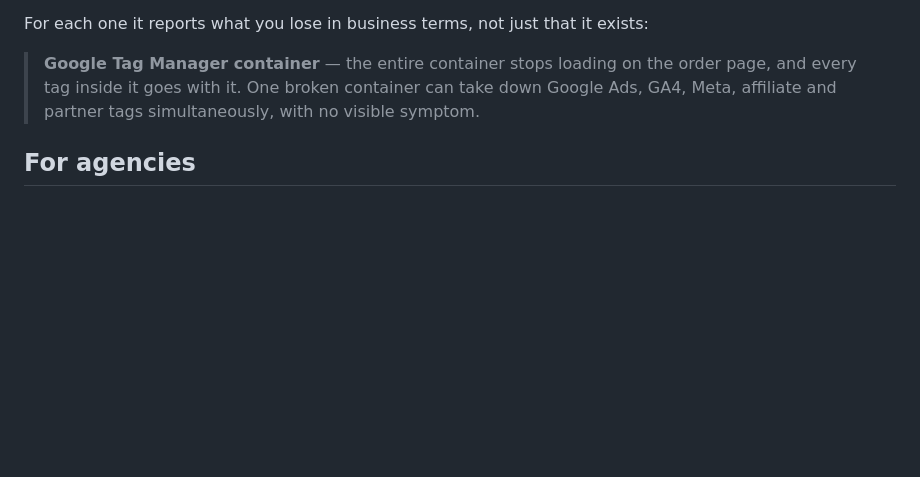
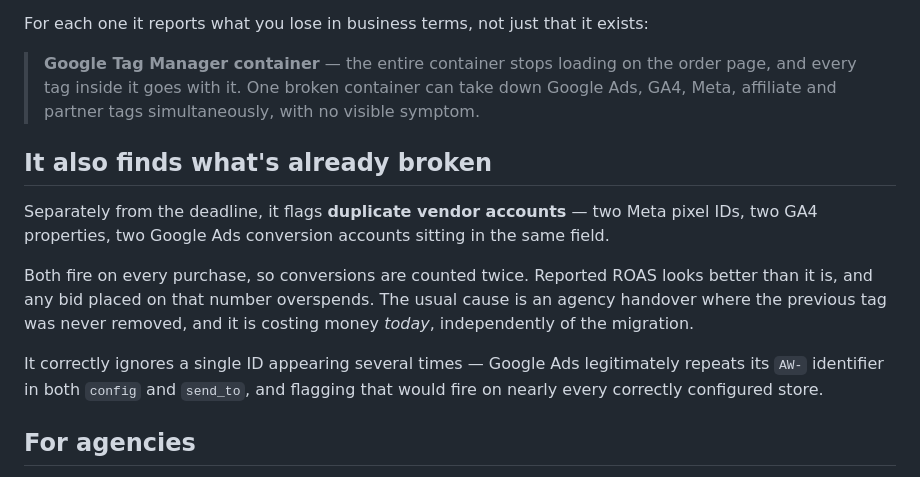
Before and after one commit to PaulSemaan007/shopify-checkout-audit, a Markdown page: README.md, the part around the change. Drawn GitHub-style; blank space fills up the shorter version.

Commit message:
Document duplicate-account detection

```diff
--- a/README.md
+++ b/README.md
@@ -71,6 +71,19 @@ For each one it reports what you lose in business terms, not just that it exists
 > every tag inside it goes with it. One broken container can take down Google Ads, GA4, Meta,
 > affiliate and partner tags simultaneously, with no visible symptom.
 
+## It also finds what's already broken
+
+Separately from the deadline, it flags **duplicate vendor accounts** — two Meta pixel IDs, two GA4
+properties, two Google Ads conversion accounts sitting in the same field.
+
+Both fire on every purchase, so conversions are counted twice. Reported ROAS looks better than it
+is, and any bid placed on that number overspends. The usual cause is an agency handover where the
+previous tag was never removed, and it is costing money *today*, independently of the migration.
+
+It correctly ignores a single ID appearing several times — Google Ads legitimately repeats its
+`AW-` identifier in both `config` and `send_to`, and flagging that would fire on nearly every
+correctly configured store.
+
 ## For agencies
 
 Add a row per client store and it ranks the whole list worst-first, with a **Can't migrate** column
```
